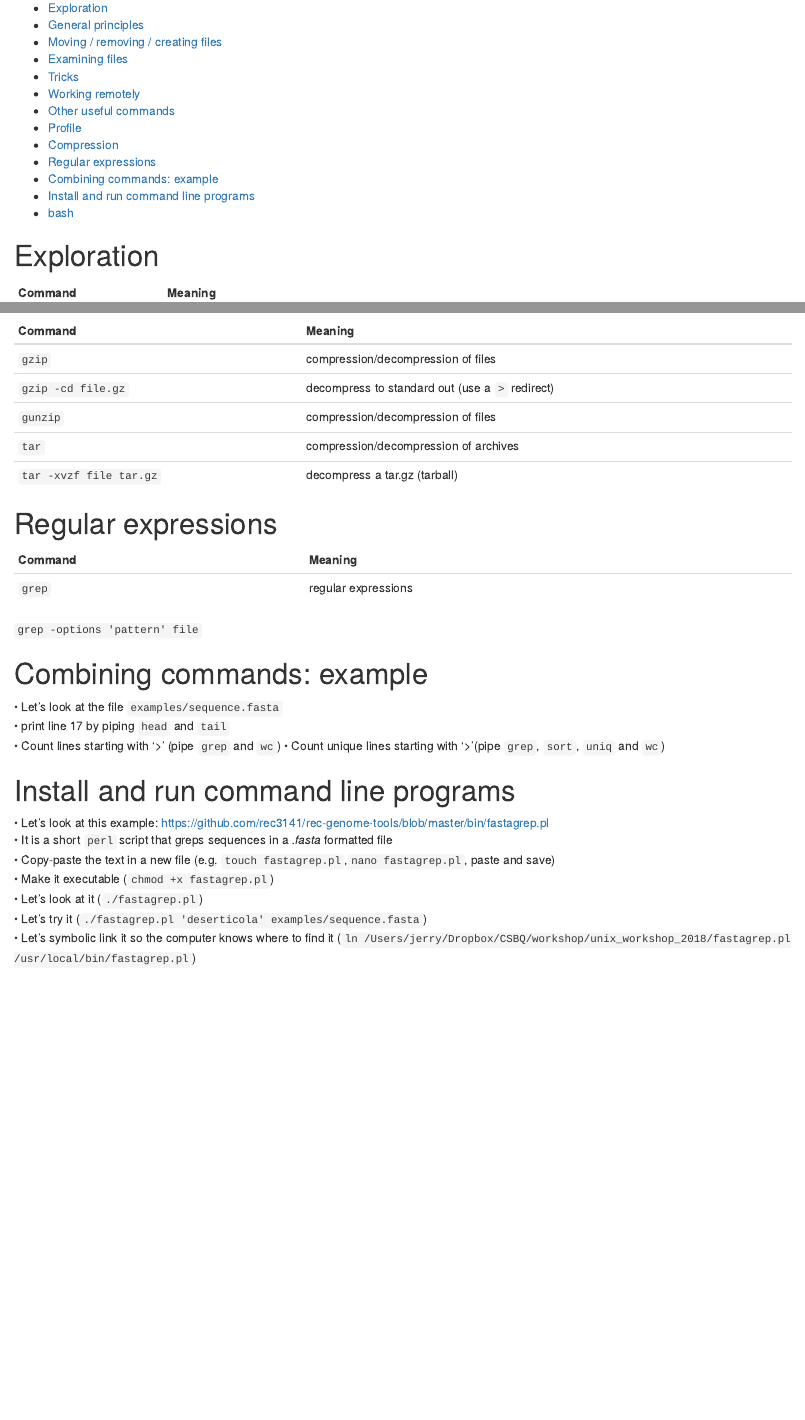
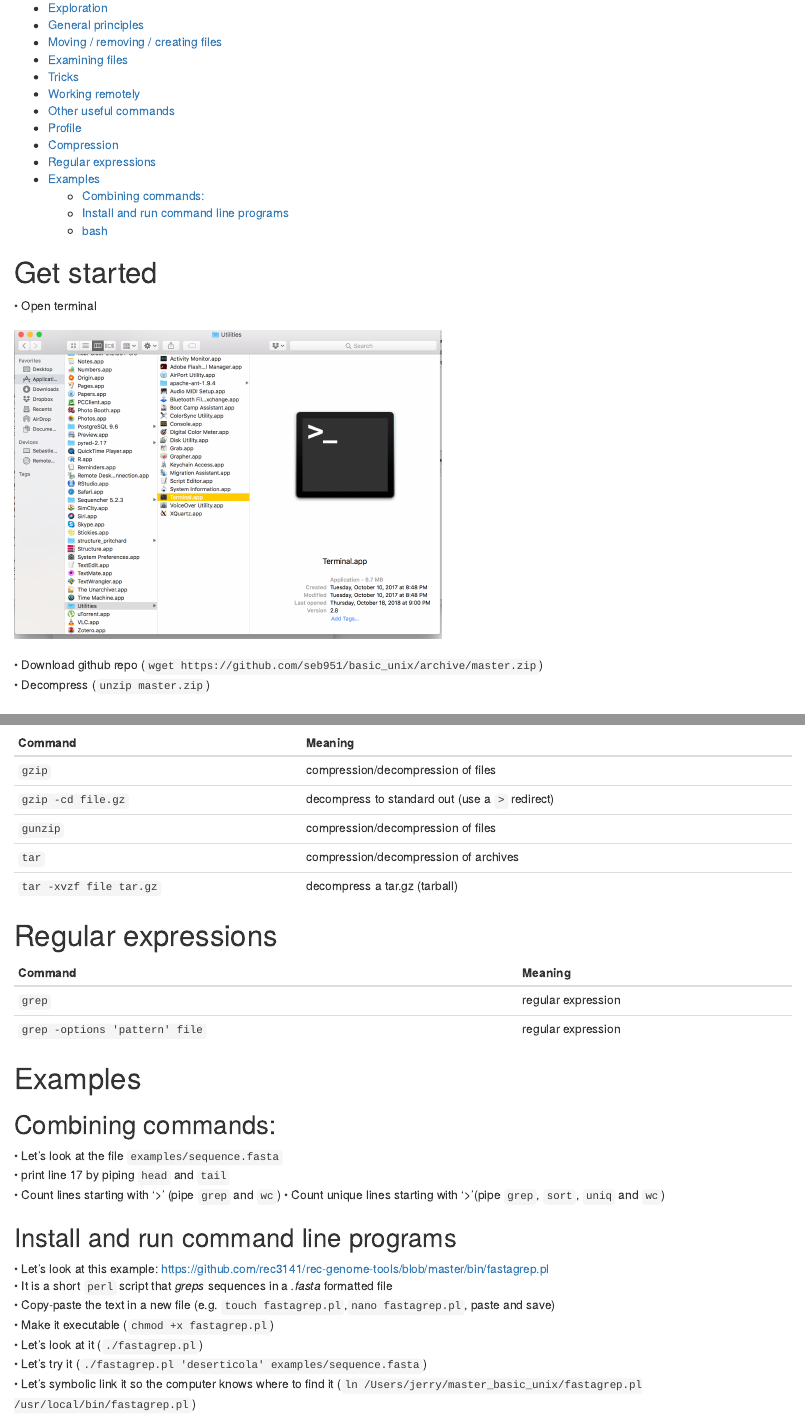
Before and after one commit to seb951/basic_unix, an R Markdown document (unix.Rmd): the page in a window 1100 px wide, from 130 px down before the commit and from 150 px down after it, so that both start at the same text, and a second part further down, joined at a grey line. The pictures show the output file unix.html that the author committed with the source, opened offline.

Commit message:
get started: terminal

````diff
--- a/unix.Rmd
+++ b/unix.Rmd
@@ -13,6 +13,14 @@ output:
 ```{r setup, include=FALSE}
 knitr::opts_chunk$set(echo = TRUE)
 ```
+
+#Get started
+• Open terminal
+&nbsp;
+![](examples/terminal.png){width=500px}
+&nbsp;
+• Download github repo (`wget https://github.com/seb951/basic_unix/archive/master.zip`)
+• Decompress (`unzip master.zip`)
 
 #Exploration
 Command | Meaning
@@ -111,21 +120,22 @@ Command | Meaning
 #Regular expressions
 Command | Meaning
 ------------- | ----------------------------------------------------
-`grep` | regular expressions
-`grep -options 'pattern' file`
+`grep` | regular expression
+`grep -options 'pattern' file`  | regular expression
 
-#Combining commands: example
+#Examples
+##Combining commands:
 • Let's look at the file `examples/sequence.fasta`
 • print line 17 by piping `head` and `tail`
 • Count lines starting with '>' (pipe `grep` and `wc`)
 • Count unique lines starting with '>'(pipe `grep`, `sort`, `uniq` and `wc`)
 
-#Install and run command line programs
+##Install and run command line programs
 • Let's look at this example:   https://github.com/rec3141/rec-genome-tools/blob/master/bin/fastagrep.pl
-• It is a short `perl` script that greps sequences in a *.fasta* formatted file
+• It is a short `perl` script that *greps* sequences in a *.fasta* formatted file
 • Copy-paste the text in a new file (e.g. `touch fastagrep.pl`,`nano fastagrep.pl`, paste and save)
 • Make it executable (`chmod +x fastagrep.pl`)
 • Let's look at it (`./fastagrep.pl`)
 • Let's try it (`./fastagrep.pl 'deserticola' examples/sequence.fasta`)
-• Let's symbolic link it so the computer knows where to find it (` ln /Users/jerry/Dropbox/CSBQ/workshop/unix_workshop_2018/fastagrep.pl /usr/local/bin/fastagrep.pl`)
+• Let's symbolic link it so the computer knows where to find it (` ln /Users/jerry/master_basic_unix/fastagrep.pl /usr/local/bin/fastagrep.pl`)
 
````
Also changed, not shown: examples/terminal.png (added), unix.html, unix.pdf, unix.Rmd (11 more changed lines), 1 other file.
